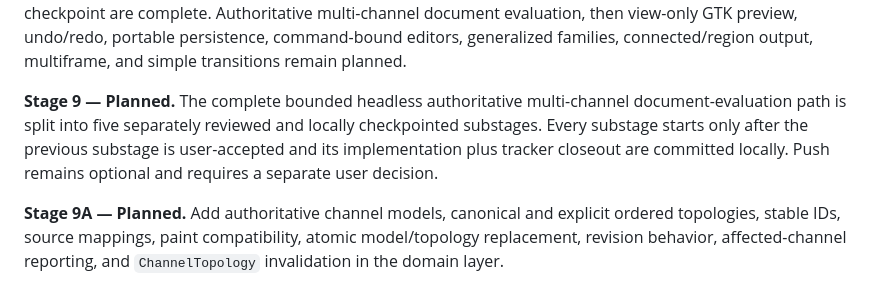
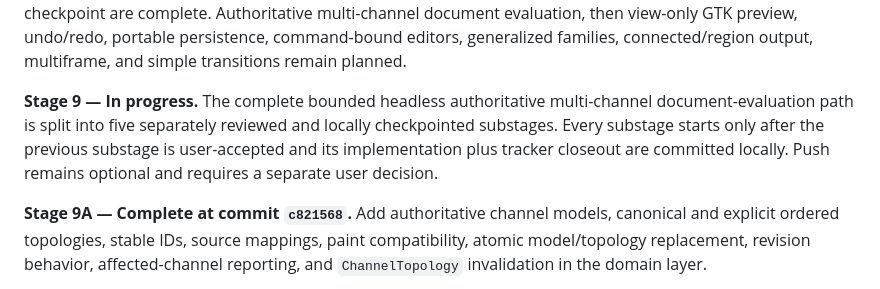
Before and after one commit to ricperry/Toniator, a Markdown page: ProgressTracker.md, the part around the change. Rendered like a GitHub page.

Commit message:
docs(progress): record Stage 9A checkpoint

```diff
--- a/ProgressTracker.md
+++ b/ProgressTracker.md
@@ -105,14 +105,14 @@ then view-only GTK preview, undo/redo, portable persistence, command-bound
 editors, generalized families, connected/region output, multiframe, and simple
 transitions remain planned.
 
-**Stage 9 — Planned.** The complete bounded headless authoritative
+**Stage 9 — In progress.** The complete bounded headless authoritative
 multi-channel document-evaluation path is split into five separately reviewed
 and locally checkpointed substages. Every substage starts only after the
 previous substage is user-accepted and its implementation plus tracker closeout
 are committed locally. Push remains optional and requires a separate user
 decision.
 
-**Stage 9A — Planned.** Add authoritative channel models, canonical and
+**Stage 9A — Complete at commit `c821568`.** Add authoritative channel models, canonical and
 explicit ordered topologies, stable IDs, source mappings, paint compatibility,
 atomic model/topology replacement, revision behavior, affected-channel
 reporting, and `ChannelTopology` invalidation in the domain layer.
```
